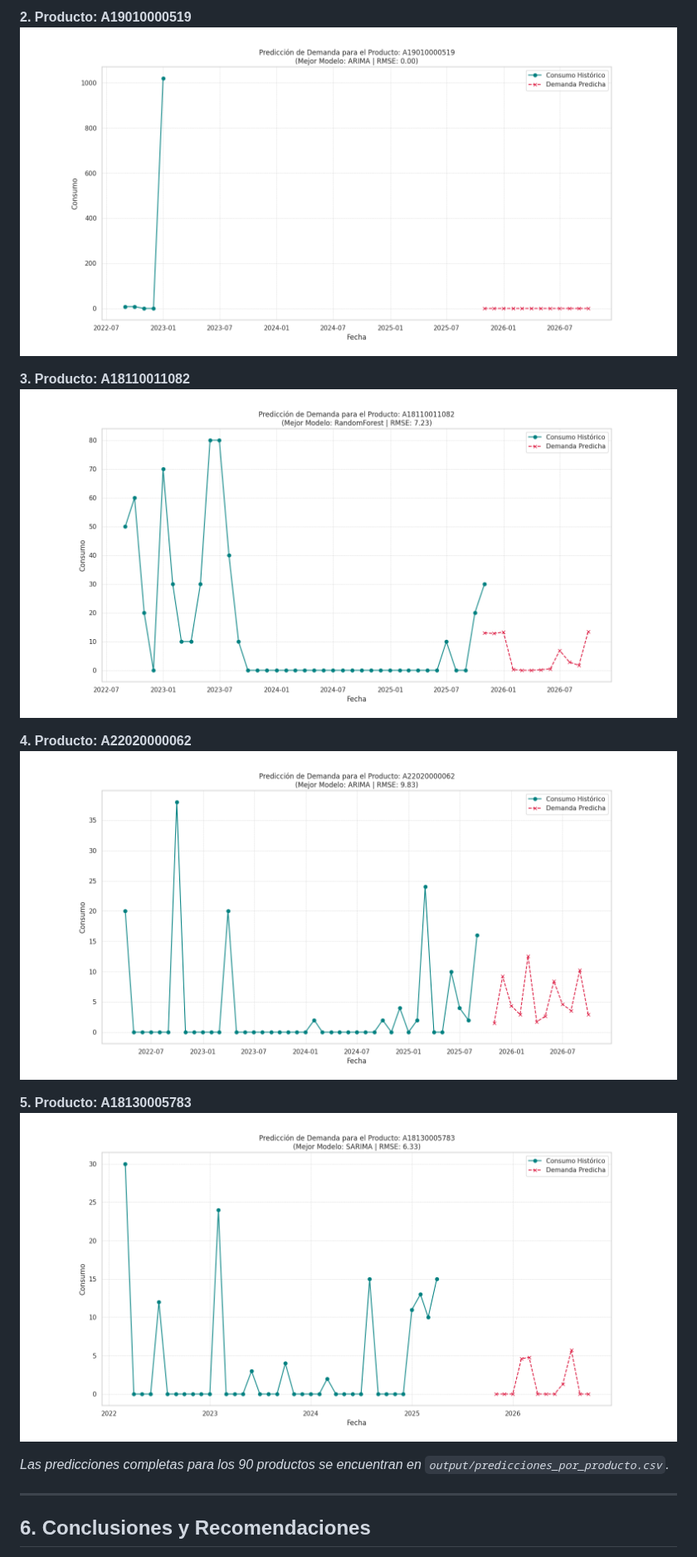
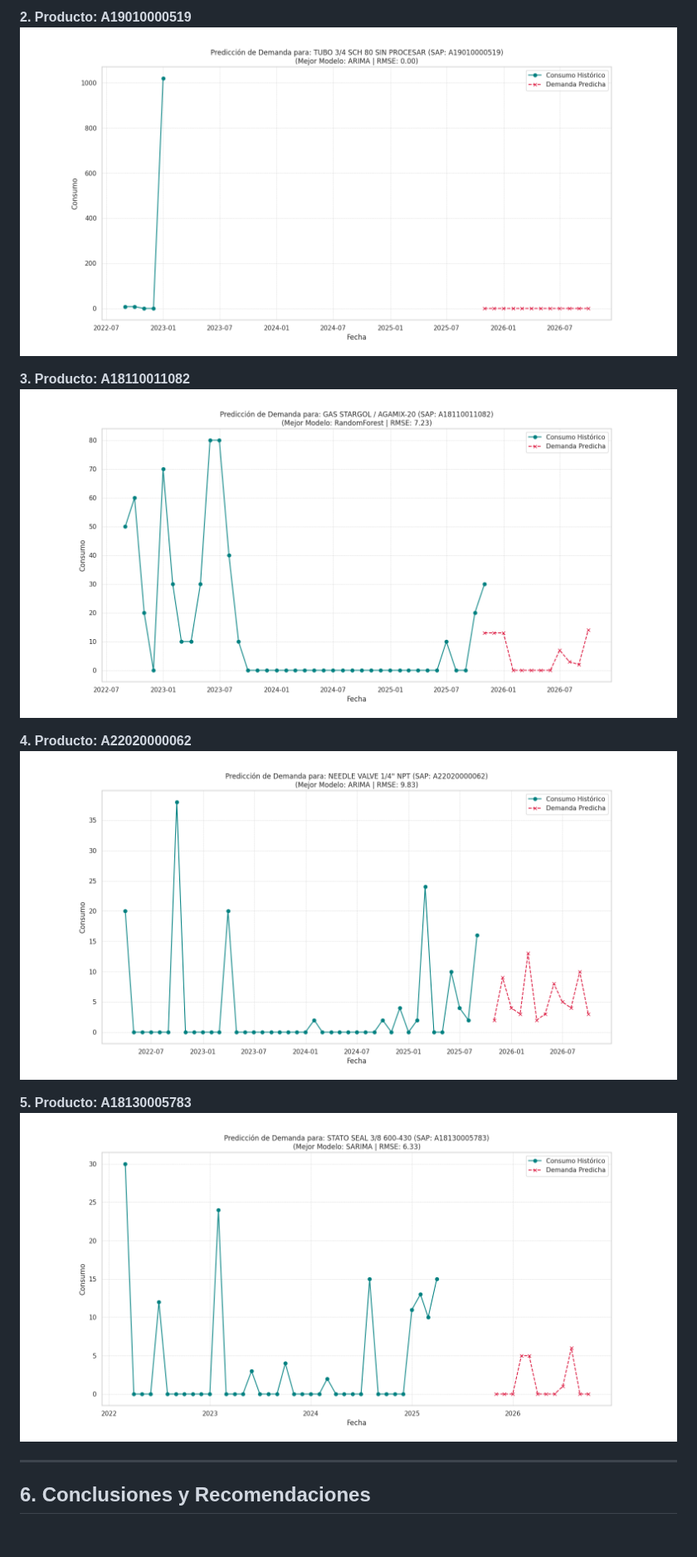
Before and after one commit to sheylaflores/Forest, a Markdown page: README.md, the part around one of its changes. Shown at 83% size. GitHub-like rendering; pictures changed too: output/prediccion_producto_A18110011082.png, output/prediccion_producto_A18130005783.png, output/prediccion_producto_A19010000519.png; blank space fills up the shorter version.

```diff
--- a/README.md
+++ b/README.md
@@ -106,8 +88,6 @@ A continuación se muestran los resultados para los 5 productos más consumidos:
 **5. Producto: A18130005783**
 ![Predicción A18130005783](output/prediccion_producto_A18130005783.png)
 
-*Las predicciones completas para los 90 productos se encuentran en `output/predicciones_por_producto.csv`.*
-
 ---
 
 ## 6. Conclusiones y Recomendaciones
```
Also changed, not shown: other parts of README.md (+29 -52 lines), output/prediccion_producto_A18110011069.png, 3 other files.
